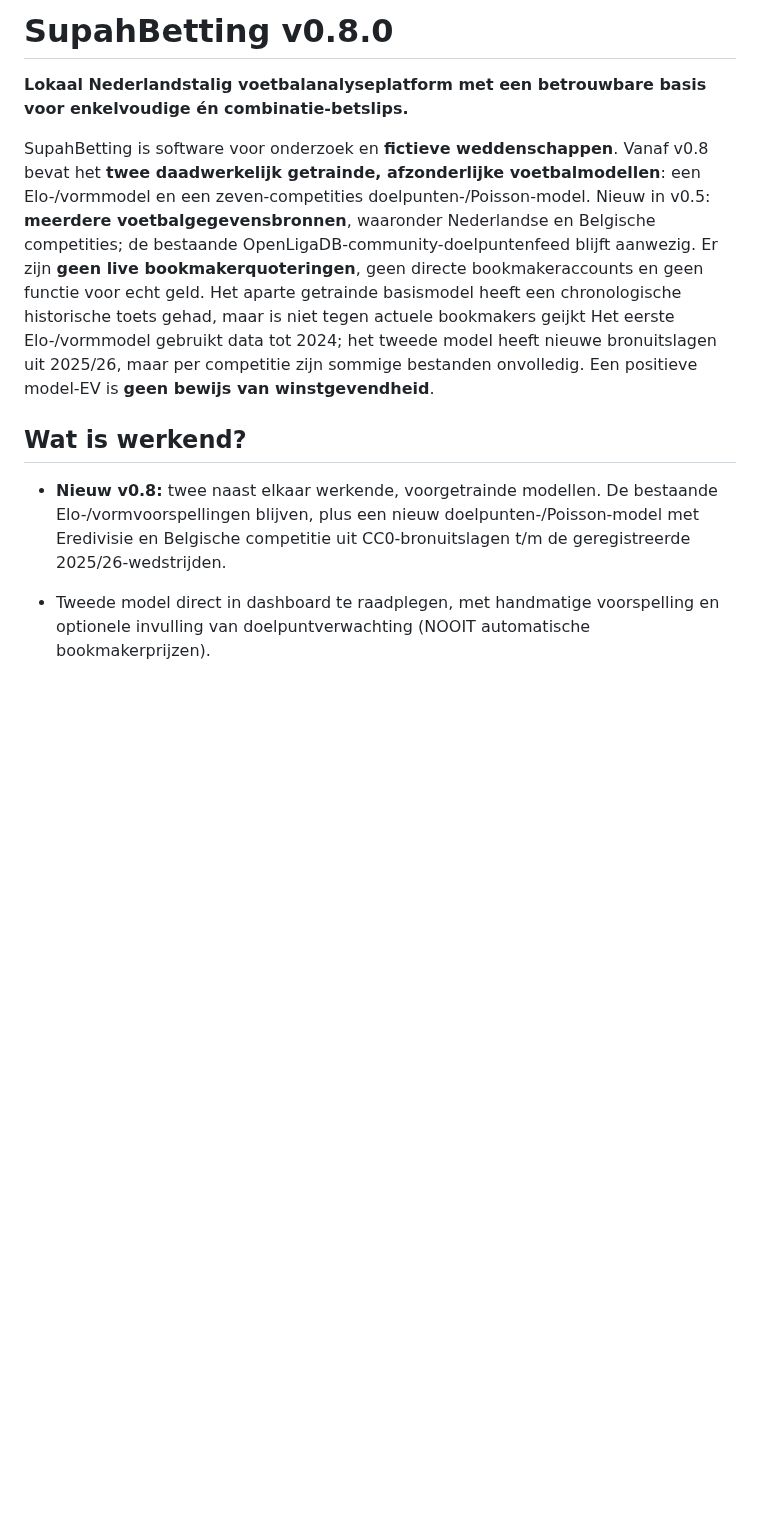
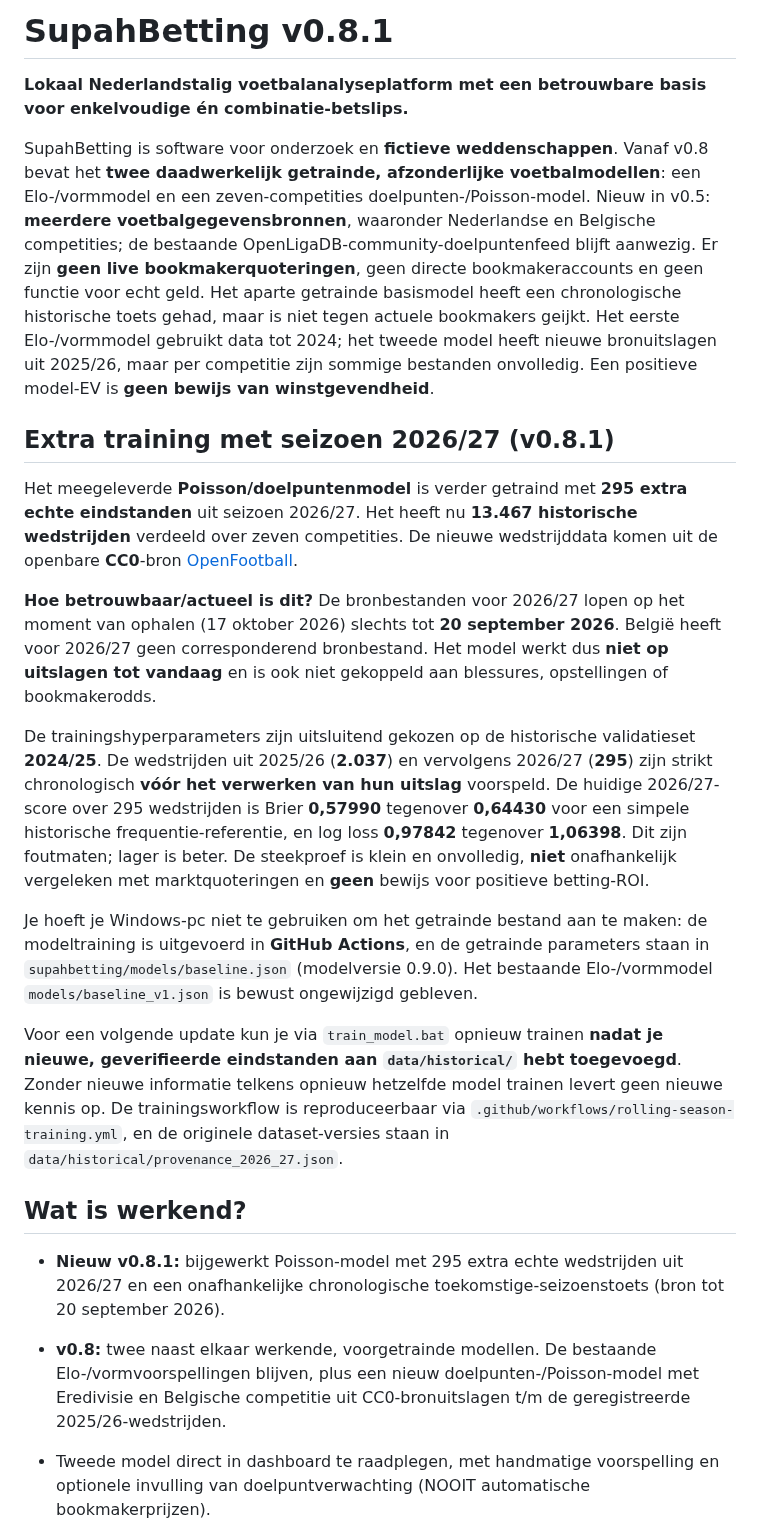
Before and after one commit to henkdepotvis0180/supahbetting, a Markdown page: README.md, the part around the change. GitHub-like rendering; blank space fills up the shorter version.

Commit message:
docs: real 2026-27 model retraining, quality benchmark and stale source limitations

```diff
--- a/README.md
+++ b/README.md
@@ -1,12 +1,25 @@
-# SupahBetting v0.8.0
+# SupahBetting v0.8.1
 
 **Lokaal Nederlandstalig voetbalanalyseplatform met een betrouwbare basis voor enkelvoudige én combinatie-betslips.**
 
-SupahBetting is software voor onderzoek en **fictieve weddenschappen**. Vanaf v0.8 bevat het **twee daadwerkelijk getrainde, afzonderlijke voetbalmodellen**: een Elo-/vormmodel en een zeven-competities doelpunten-/Poisson-model. Nieuw in v0.5: **meerdere voetbalgegevensbronnen**, waaronder Nederlandse en Belgische competities; de bestaande OpenLigaDB-community-doelpuntenfeed blijft aanwezig. Er zijn **geen live bookmakerquoteringen**, geen directe bookmakeraccounts en geen functie voor echt geld. Het aparte getrainde basismodel heeft een chronologische historische toets gehad, maar is niet tegen actuele bookmakers geijkt Het eerste Elo-/vormmodel gebruikt data tot 2024; het tweede model heeft nieuwe bronuitslagen uit 2025/26, maar per competitie zijn sommige bestanden onvolledig. Een positieve model-EV is **geen bewijs van winstgevendheid**.
+SupahBetting is software voor onderzoek en **fictieve weddenschappen**. Vanaf v0.8 bevat het **twee daadwerkelijk getrainde, afzonderlijke voetbalmodellen**: een Elo-/vormmodel en een zeven-competities doelpunten-/Poisson-model. Nieuw in v0.5: **meerdere voetbalgegevensbronnen**, waaronder Nederlandse en Belgische competities; de bestaande OpenLigaDB-community-doelpuntenfeed blijft aanwezig. Er zijn **geen live bookmakerquoteringen**, geen directe bookmakeraccounts en geen functie voor echt geld. Het aparte getrainde basismodel heeft een chronologische historische toets gehad, maar is niet tegen actuele bookmakers geijkt. Het eerste Elo-/vormmodel gebruikt data tot 2024; het tweede model heeft nieuwe bronuitslagen uit 2025/26, maar per competitie zijn sommige bestanden onvolledig. Een positieve model-EV is **geen bewijs van winstgevendheid**.
+
+## Extra training met seizoen 2026/27 (v0.8.1)
+
+Het meegeleverde **Poisson/doelpuntenmodel** is verder getraind met **295 extra echte eindstanden** uit seizoen 2026/27. Het heeft nu **13.467 historische wedstrijden** verdeeld over zeven competities. De nieuwe wedstrijddata komen uit de openbare **CC0**-bron [OpenFootball](https://github.com/openfootball/football.json).
+
+**Hoe betrouwbaar/actueel is dit?** De bronbestanden voor 2026/27 lopen op het moment van ophalen (17 oktober 2026) slechts tot **20 september 2026**. België heeft voor 2026/27 geen corresponderend bronbestand. Het model werkt dus **niet op uitslagen tot vandaag** en is ook niet gekoppeld aan blessures, opstellingen of bookmakerodds.
+
+De trainingshyperparameters zijn uitsluitend gekozen op de historische validatieset **2024/25**. De wedstrijden uit 2025/26 (**2.037**) en vervolgens 2026/27 (**295**) zijn strikt chronologisch **vóór het verwerken van hun uitslag** voorspeld. De huidige 2026/27-score over 295 wedstrijden is Brier **0,57990** tegenover **0,64430** voor een simpele historische frequentie-referentie, en log loss **0,97842** tegenover **1,06398**. Dit zijn foutmaten; lager is beter. De steekproef is klein en onvolledig, **niet** onafhankelijk vergeleken met marktquoteringen en **geen** bewijs voor positieve betting-ROI.
+
+Je hoeft je Windows-pc niet te gebruiken om het getrainde bestand aan te maken: de modeltraining is uitgevoerd in **GitHub Actions**, en de getrainde parameters staan in `supahbetting/models/baseline.json` (modelversie 0.9.0). Het bestaande Elo-/vormmodel `models/baseline_v1.json` is bewust ongewijzigd gebleven.
+
+Voor een volgende update kun je via `train_model.bat` opnieuw trainen **nadat je nieuwe, geverifieerde eindstanden aan `data/historical/` hebt toegevoegd**. Zonder nieuwe informatie telkens opnieuw hetzelfde model trainen levert geen nieuwe kennis op. De trainingsworkflow is reproduceerbaar via `.github/workflows/rolling-season-training.yml`, en de originele dataset-versies staan in `data/historical/provenance_2026_27.json`.
 
 ## Wat is werkend?
 
-- **Nieuw v0.8:** twee naast elkaar werkende, voorgetrainde modellen. De bestaande Elo-/vormvoorspellingen blijven, plus een nieuw doelpunten-/Poisson-model met Eredivisie en Belgische competitie uit CC0-bronuitslagen t/m de geregistreerde 2025/26-wedstrijden.
+- **Nieuw v0.8.1:** bijgewerkt Poisson-model met 295 extra echte wedstrijden uit 2026/27 en een onafhankelijke chronologische toekomstige-seizoenstoets (bron tot 20 september 2026).
+- **v0.8:** twee naast elkaar werkende, voorgetrainde modellen. De bestaande Elo-/vormvoorspellingen blijven, plus een nieuw doelpunten-/Poisson-model met Eredivisie en Belgische competitie uit CC0-bronuitslagen t/m de geregistreerde 2025/26-wedstrijden.
 - Tweede model direct in dashboard te raadplegen, met handmatige voorspelling en optionele invulling van doelpuntverwachting (NOOIT automatische bookmakerprijzen).
 
 - **Nieuw v0.5:** kies een databron en competitie in één dashboard. TheSportsDB gratis toont beperkt de Eredivisie/Eerste Divisie, België en internationale competities; football-data.org voegt vertraagde scores toe met een optionele persoonlijke API-sleutel.
```
